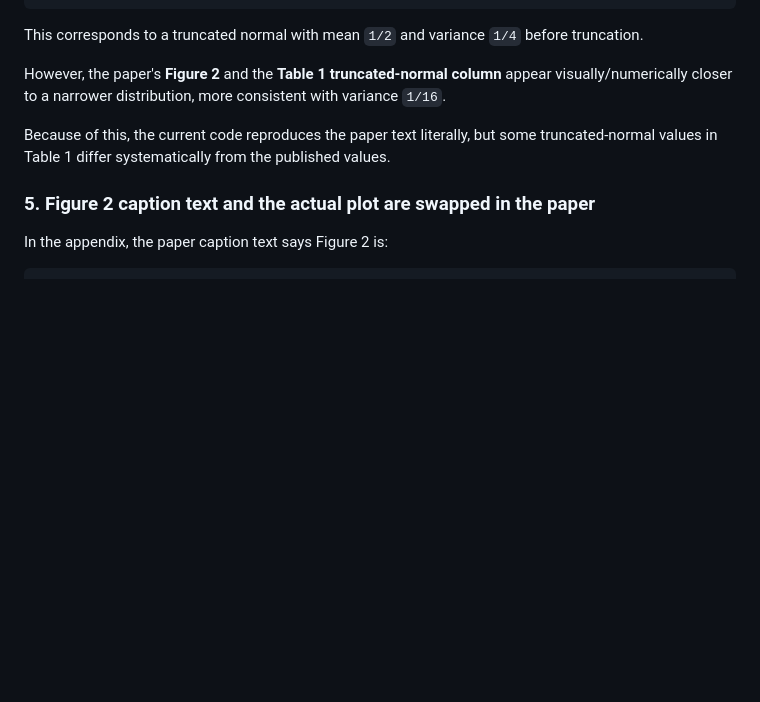
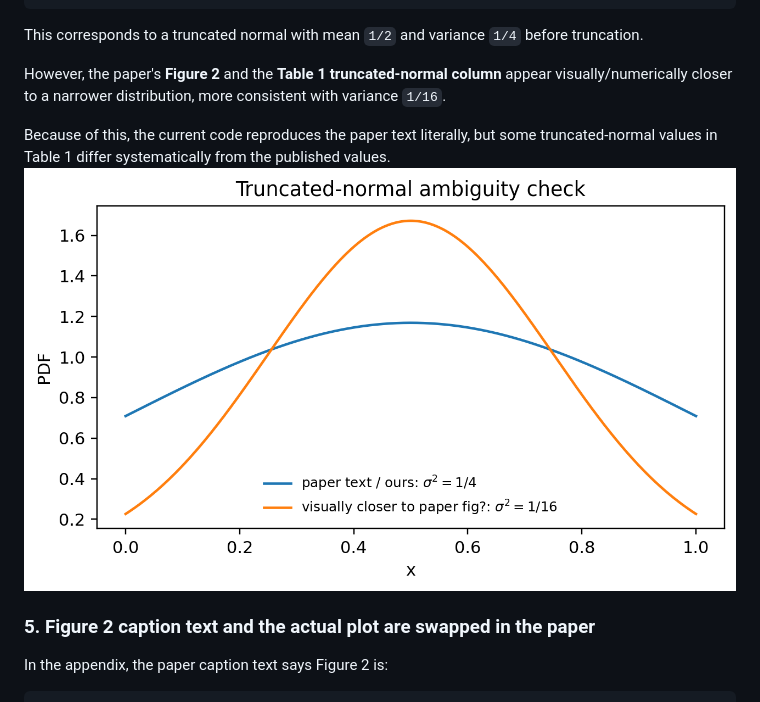
Before and after one commit to ypypypyp4/ldp-ecdf-reproduction, a Markdown page: README.md, the part around the change. Drawn GitHub-style; blank space fills up the shorter version.

```diff
--- a/README.md
+++ b/README.md
@@ -249,6 +249,7 @@ This corresponds to a truncated normal with mean `1/2` and variance `1/4` before
 However, the paper's **Figure 2** and the **Table 1 truncated-normal column** appear visually/numerically closer to a narrower distribution, more consistent with variance `1/16`.
 
 Because of this, the current code reproduces the paper text literally, but some truncated-normal values in Table 1 differ systematically from the published values.
+![Truncated-normal ambiguity check](truncated-normal-ambiguity-check.png)
 
 ### 5. Figure 2 caption text and the actual plot are swapped in the paper
 
```
